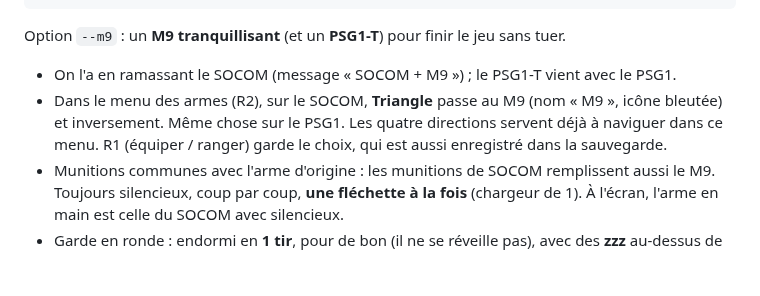
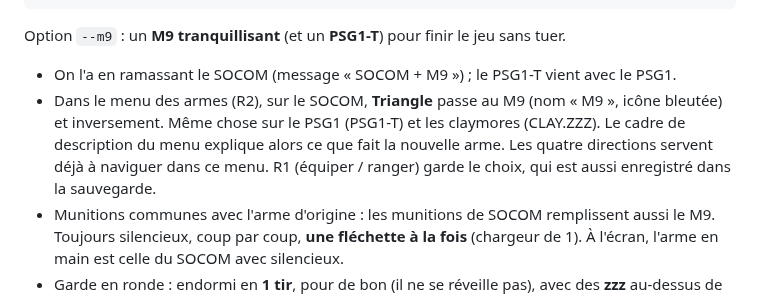
Before and after one commit to soaresden/MGS1-VOSTFR, a Markdown page: README.md, the part around the change. GitHub-like rendering; blank space fills up the shorter version.

```diff
--- a/README.md
+++ b/README.md
@@ -67,7 +67,7 @@ python carre.py "Metal Gear Solid (VOSTFR) (Disc 1).bin" "Metal Gear Solid (VOST
 
 Option `--m9` : un **M9 tranquillisant** (et un **PSG1-T**) pour finir le jeu sans tuer.
 - On l'a en ramassant le SOCOM (message « SOCOM + M9 ») ; le PSG1-T vient avec le PSG1.
-- Dans le menu des armes (R2), sur le SOCOM, **Triangle** passe au M9 (nom « M9 », icône bleutée) et inversement. Même chose sur le PSG1. Les quatre directions servent déjà à naviguer dans ce menu. R1 (équiper / ranger) garde le choix, qui est aussi enregistré dans la sauvegarde.
+- Dans le menu des armes (R2), sur le SOCOM, **Triangle** passe au M9 (nom « M9 », icône bleutée) et inversement. Même chose sur le PSG1 (PSG1-T) et les claymores (CLAY.ZZZ). Le cadre de description du menu explique alors ce que fait la nouvelle arme. Les quatre directions servent déjà à naviguer dans ce menu. R1 (équiper / ranger) garde le choix, qui est aussi enregistré dans la sauvegarde.
 - Munitions communes avec l'arme d'origine : les munitions de SOCOM remplissent aussi le M9. Toujours silencieux, coup par coup, **une fléchette à la fois** (chargeur de 1). À l'écran, l'arme en main est celle du SOCOM avec silencieux.
 - Garde en ronde : endormi en **1 tir**, pour de bon (il ne se réveille pas), avec des **zzz** au-dessus de lui. Pas de sang, pas de perte de vie, pas compté comme tué.
 - Pendant une alerte ou une recherche : le 1er tir le **secoue** ; il s'endort **8 s** plus tard, ou tout de suite au 2e tir.
```
Also changed, not shown: CLAUDE.md (+1 -0 lines), README.en.md (+1 -1 lines), docs/previews/clay_texte.png (added), docs/previews/m9_texte.png (added), docs/previews/psg1t_texte.png (added), 2 other files.
